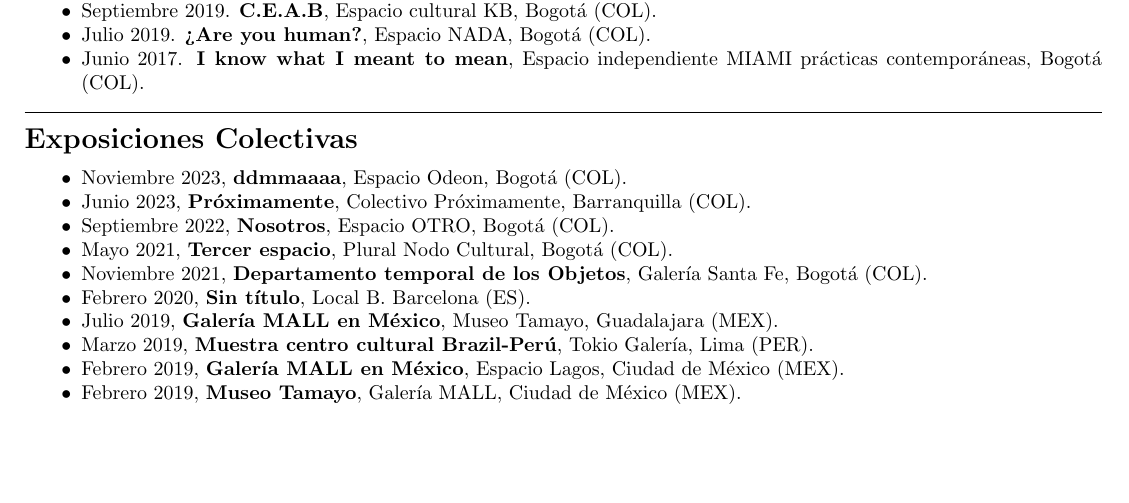
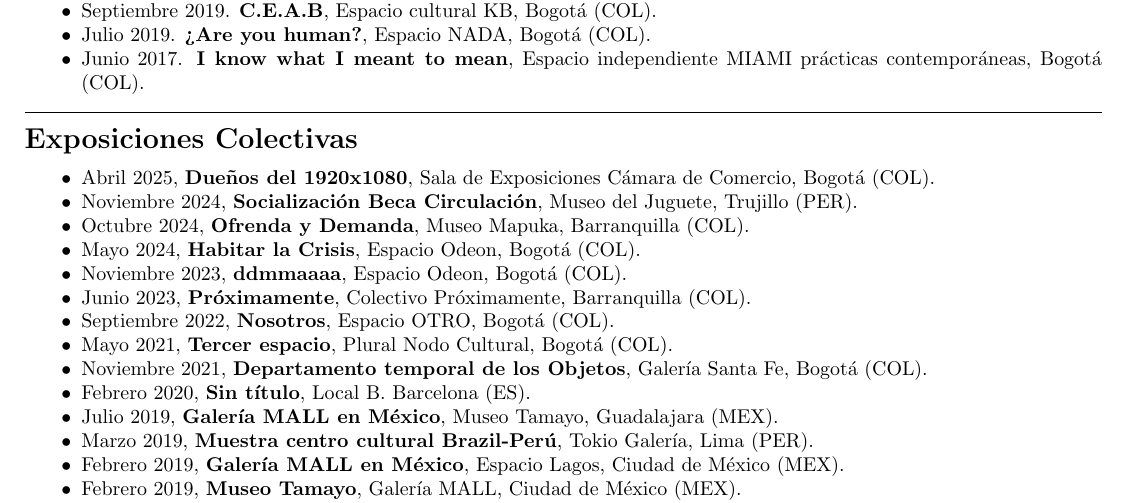
Before and after one commit to daanjiri/cv, a LaTeX CV (cv.tex): part of page 2 of 3, cut so that both start at the same text, the shorter picture padded with empty space. Compiled offline with pdfLaTeX.

Commit message:
update abril 2025

```diff
--- a/cv.tex
+++ b/cv.tex
@@ -134,6 +134,10 @@
 
 \section*{Exposiciones Colectivas}
 \begin{itemize}[noitemsep]
+    \item Abril 2025, \textbf{Dueños del 1920x1080}, Sala de Exposiciones Cámara de Comercio, Bogotá (COL).
+    \item Noviembre 2024, \textbf{Socialización Beca Circulación}, Museo del Juguete, Trujillo (PER).
+    \item Octubre 2024, \textbf{Ofrenda y Demanda}, Museo Mapuka, Barranquilla (COL).
+    \item Mayo 2024, \textbf{Habitar la Crisis}, Espacio Odeon, Bogotá (COL).
     \item Noviembre 2023, \textbf{ddmmaaaa}, Espacio Odeon, Bogotá (COL).
     \item Junio 2023, \textbf{Próximamente}, Colectivo Próximamente, Barranquilla (COL).
     \item Septiembre 2022, \textbf{Nosotros}, Espacio OTRO, Bogotá (COL).
```
Also changed, not shown: cv.pdf, 4 other files.
